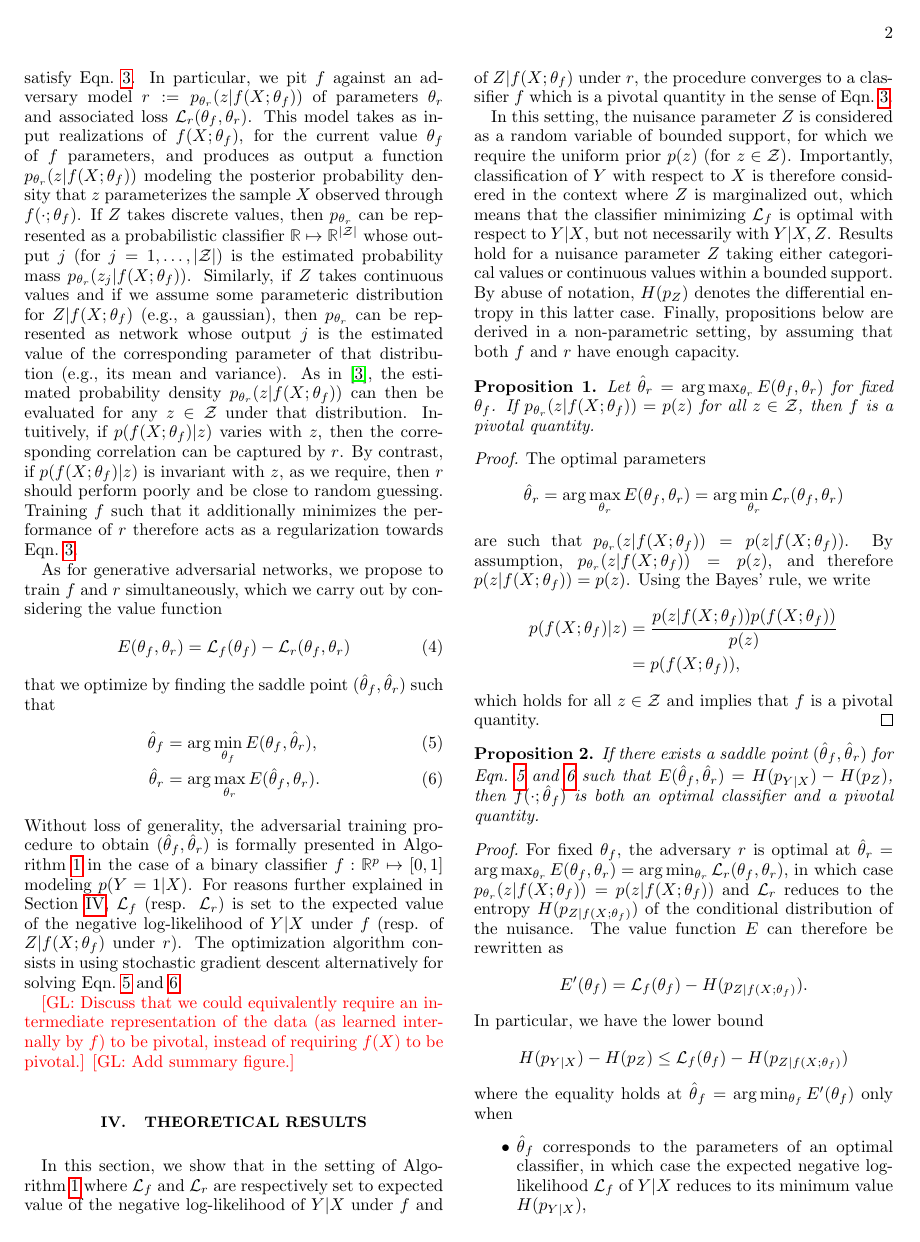
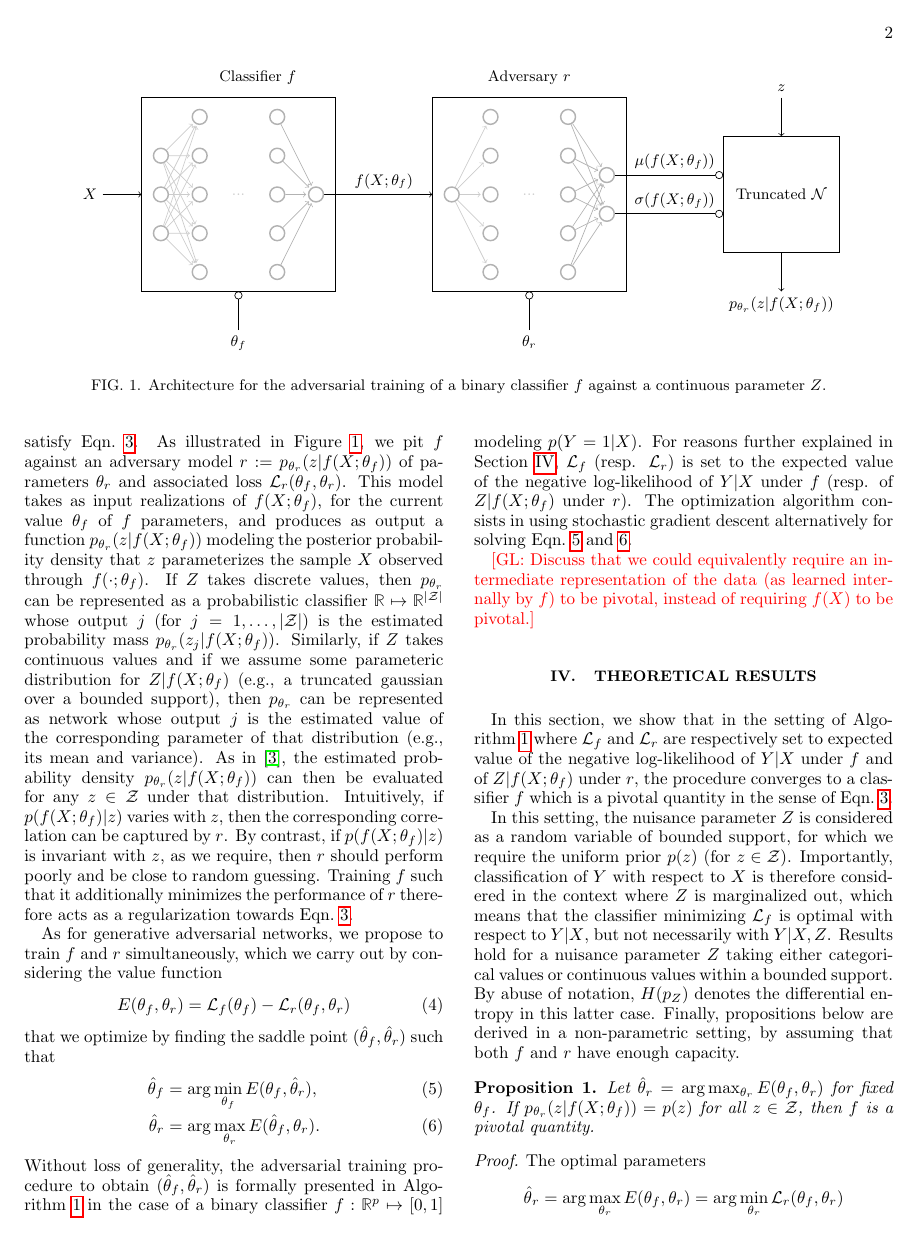
Before and after one commit to glouppe/paper-learning-to-pivot, a LaTeX paper (tex/paper.tex): page 2 of 4. Compiled offline with pdfLaTeX.

Commit message:
add figure

```diff
--- a/tex/paper.tex
+++ b/tex/paper.tex
@@ -16,6 +16,7 @@
 \usepackage{hyperref}
 \usepackage{algorithm}
 \usepackage{algpseudocode}
+\usepackage{tikz}
 
 \newcommand{\glnote}[1]{\textcolor{red}{[GL: #1]}}
 
@@ -140,22 +141,108 @@ $d$ only by chance. That is, assuming enough capacity in $d$ and  $g$, the
 distribution $p_{g(Z)}$ eventually converges towards the real distribution
 $p_X$.
 
+\begin{figure*}
+    \usetikzlibrary{arrows}
+    \def\layersep{1cm}
+
+    \begin{tikzpicture}[shorten >= 1pt, ->, node distance=\layersep,scale=.8]
+    \tikzstyle{neuron} = [circle, minimum size=0.25cm, draw=black!30, line width=0.3mm, fill=white]
+
+    % Classifier f
+    \node at (2,0) {Classifier $f$};
+    \draw (-1,-0.5) rectangle (4,-5.5);
+
+    \path[->, shorten >= 0pt] (-2,-3) edge (-1,-3);
+    \node[left] at (-2,-3) {$X$};
+
+    \path[-o, shorten >= 0pt] (1.5,-6.5) edge (1.5,-5.5);
+    \node[below] at (1.5,-6.5) {$\theta_f$};
+
+    \path[->, shorten >= 0pt] (3.5,-3) edge (6.5,-3);
+    \node[above] at (5.25,-3) {$f(X;\theta_f)$};
+
+    \foreach \name / \y in {1,...,3}
+        \node[neuron] (f-I-\name) at (-0.5,-1-\y) {};
+
+    \foreach \name / \y in {1,...,5}
+        \node[neuron] (f-H1-\name) at (-0.5cm+\layersep,-\y cm) {};
+    \foreach \name / \y in {1,...,5}
+        \node[neuron] (f-H2-\name) at (-0.5cm+3*\layersep,-\y cm) {};
+
+    \node[neuron] (f-O) at (-0.5cm+4*\layersep,-3cm) {};
+
+    \foreach \source in {1,...,3}
+        \foreach \dest in {1,...,5}
+            \path[black!20] (f-I-\source) edge (f-H1-\dest);
+
+    \foreach \source in {1,...,5}
+        \path[black!30] (f-H2-\source) edge (f-O);
+
+    \node[black!20] at (1.5,-3) {...};
+
+    % Adversary r
+    \node at (9,0) {Adversary $r$};
+    \draw (6.5,-0.5) rectangle (11.5,-5.5);
+
+    \node[above] at (12.75,-2.5) {$\mu(f(X;\theta_f))$};
+    \path[-o, shorten >= 0pt] (11,-2.5) edge (14,-2.5);
+    \node[above] at (12.75,-3.5) {$\sigma(f(X;\theta_f))$};
+    \path[-o, shorten >= 0pt] (11,-3.5) edge (14,-3.5);
+
+    \path[-o, shorten >= 0pt] (9,-6.5) edge (9,-5.5);
+    \node[below] at (9,-6.5) {$\theta_r$};
+
+    \foreach \name / \y in {1,...,1}
+        \node[neuron] (r-I-\name) at (7,-2-\y) {};
+
+    \foreach \name / \y in {1,...,5}
+        \node[neuron] (r-H1-\name) at (7cm+\layersep,-\y cm) {};
+    \foreach \name / \y in {1,...,5}
+        \node[neuron] (r-H2-\name) at (7cm+3*\layersep,-\y cm) {};
+
+    \node[neuron] (r-O1) at (7cm+4*\layersep,-2.5cm) {};
+    \node[neuron] (r-O2) at (7cm+4*\layersep,-3.5cm) {};
+
+    \foreach \source in {1,...,1}
+        \foreach \dest in {1,...,5}
+            \path[black!20] (r-I-\source) edge (r-H1-\dest);
+
+    \foreach \source in {1,...,5}
+        \path[black!30] (r-H2-\source) edge (r-O1);
+    \foreach \source in {1,...,5}
+        \path[black!30] (r-H2-\source) edge (r-O2);
+
+    \node[black!20] at (9,-3) {...};
+
+    \draw (14,-1.5) rectangle (17,-4.5);
+    \path[->, shorten >= 0pt] (15.5,-0.5) edge (15.5,-1.5);
+    \node[above] at (15.5,-0.5) {$z$};
+    \path[->, shorten >= 0pt] (15.5,-4.5) edge (15.5,-5.5);
+    \node[below] at (15.5,-5.5) {$p_{\theta_r}(z|f(X;\theta_f))$};
+    \node at (15.5,-3) {Truncated ${\cal N}$};
+
+    \end{tikzpicture}
+
+    \caption{Architecture for the adversarial training of a binary classifier $f$ against a continuous parameter $Z$.}
+    \label{fig:architecture}
+\end{figure*}
+
 In this work, we repurpose adversarial training as a means to constraint the
-predictive model $f$ in order to satisfy Eqn.~\ref{eqn:criterion}. In
-particular, we pit $f$ against an adversary model $r := p_{\theta_r}(z |
-f(X;\theta_f))$ of parameters $\theta_r$ and associated loss ${\cal
-L}_r(\theta_f, \theta_r)$. This model takes  as input realizations of $f(X;
-\theta_f)$, for the current value $\theta_f$ of $f$ parameters, and produces as
-output a function $p_{\theta_r}(z | f(X;\theta_f))$ modeling the posterior
-probability density that $z$ parameterizes the sample $X$ observed through
-$f(\cdot;\theta_f)$. If $Z$ takes discrete values, then $p_{\theta_r}$ can be
-represented as a probabilistic classifier $\mathbb{R} \mapsto \mathbb{R}^{|{\cal
-Z|}}$ whose output $j$ (for $j=1, \dots, |{\cal Z}|$) is the estimated
-probability mass $p_{\theta_r}(z_j|f(X;\theta_f))$. Similarly, if $Z$ takes
-continuous values and if we assume some parameteric distribution for
-$Z|f(X;\theta_f)$ (e.g., a gaussian), then $p_{\theta_r}$ can be represented as
-network whose output $j$ is the estimated value of the corresponding parameter
-of that distribution (e.g., its mean and variance). As in
+predictive model $f$ in order to satisfy Eqn.~\ref{eqn:criterion}. As
+illustrated in Figure~\ref{fig:architecture}, we pit $f$ against an adversary
+model $r := p_{\theta_r}(z | f(X;\theta_f))$ of parameters $\theta_r$ and
+associated loss ${\cal L}_r(\theta_f, \theta_r)$. This model takes  as input
+realizations of $f(X; \theta_f)$, for the current value $\theta_f$ of $f$
+parameters, and produces as output a function $p_{\theta_r}(z | f(X;\theta_f))$
+modeling the posterior probability density that $z$ parameterizes the sample $X$
+observed through $f(\cdot;\theta_f)$. If $Z$ takes discrete values, then
+$p_{\theta_r}$ can be represented as a probabilistic classifier $\mathbb{R}
+\mapsto \mathbb{R}^{|{\cal Z|}}$ whose output $j$ (for $j=1, \dots, |{\cal Z}|$)
+is the estimated probability mass $p_{\theta_r}(z_j|f(X;\theta_f))$. Similarly,
+if $Z$ takes continuous values and if we assume some parameteric distribution
+for $Z|f(X;\theta_f)$ (e.g., a truncated gaussian over a bounded support), then $p_{\theta_r}$ can be represented
+as network whose output $j$ is the estimated value of the corresponding
+parameter of that distribution (e.g., its mean and variance). As in
 \citep{nix1994estimating}, the estimated probability density
 $p_{\theta_r}(z|f(X;\theta_f))$ can then be evaluated for any $z \in {\cal Z}$
 under that distribution.  Intuitively, if $p(f(X; \theta_f)|z)$ varies with $z$,
@@ -217,7 +304,6 @@ alternatively for solving Eqn.~\ref{eqn:min_thetaf} and \ref{eqn:max_thetar}.
 \end{figure*}
 
 \glnote{Discuss that we could equivalently require an intermediate representation of the data (as learned internally by $f$) to be pivotal, instead of requiring $f(X)$ to be pivotal.}
-\glnote{Add summary figure.}
 
 
 % ==============================================================================
```
Also changed, not shown: tex/paper.pdf.
